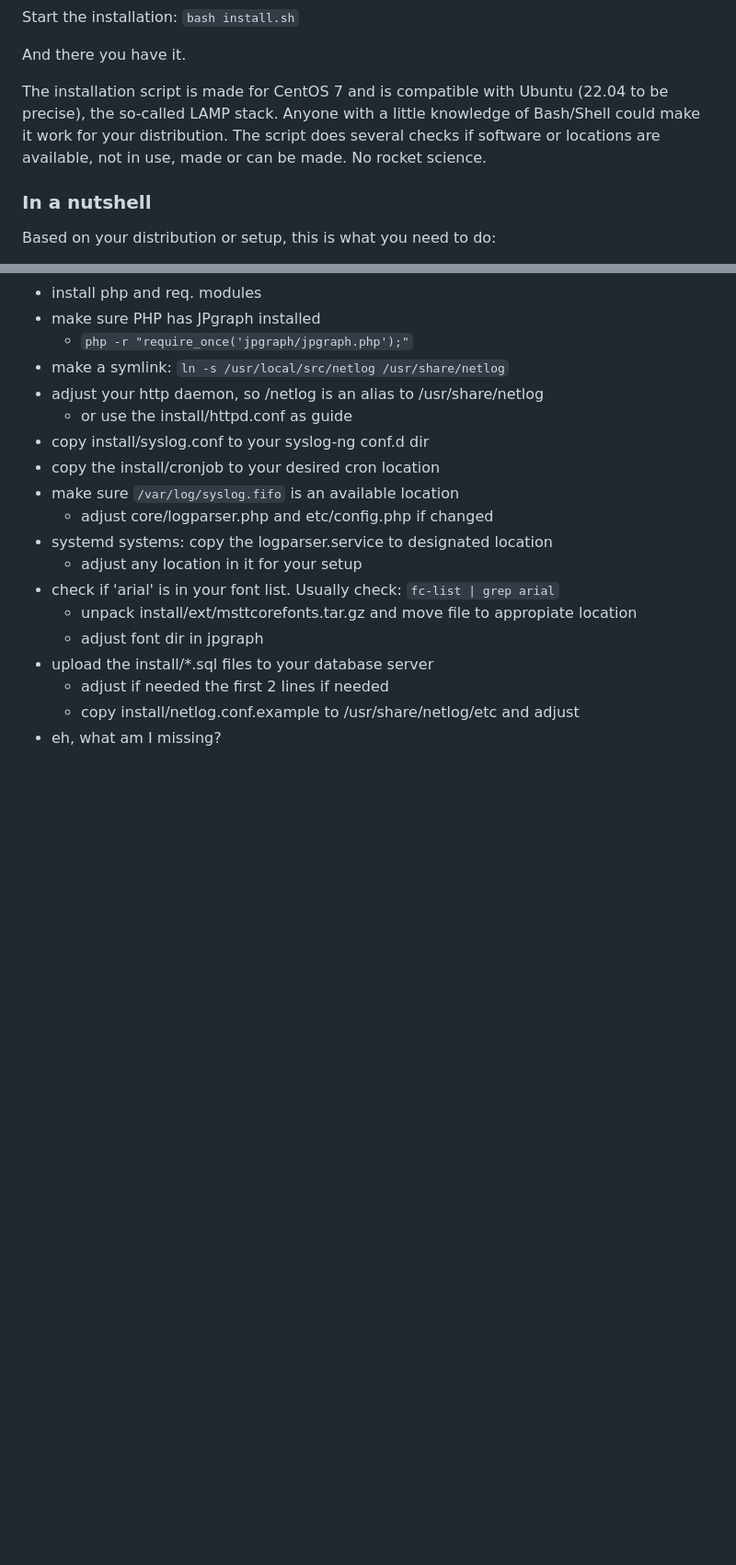
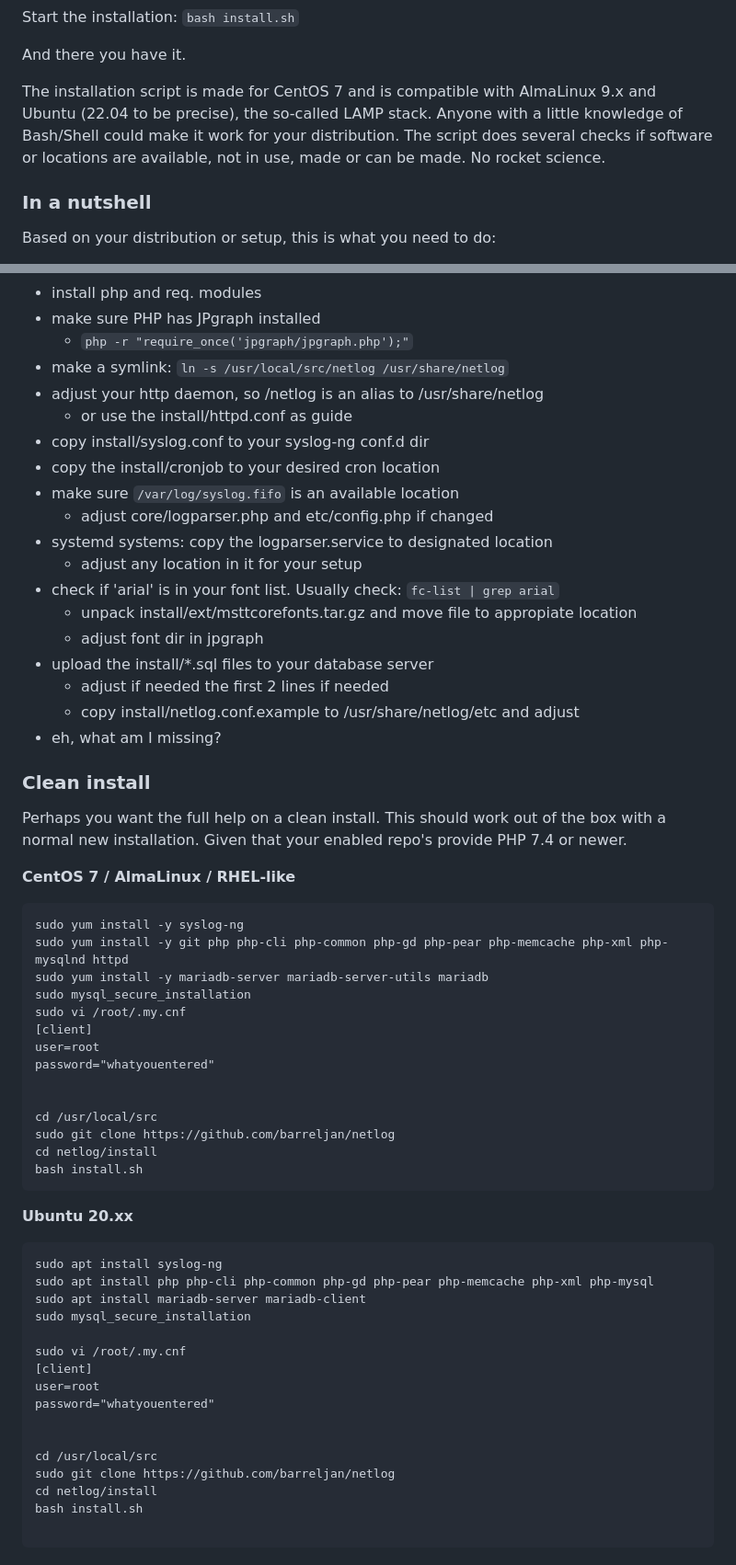
Before and after one commit to barreljan/netlog, a Markdown page: docs/installation.md, 2 parts joined by grey strips. Shown at 92% size. GitHub-like rendering; blank space fills up the shorter version.

Commit message:
Added some clean install instructions

````diff
--- a/docs/installation.md
+++ b/docs/installation.md
@@ -67,11 +67,11 @@
 
 And there you have it.
 
-The installation script is made for CentOS 7 and is compatible with Ubuntu
-(22.04 to be precise), the so-called LAMP stack. Anyone with a little
-knowledge of Bash/Shell could make it work for your distribution. The
-script does several checks if software or locations are available, not in
-use, made or can be made. No rocket science.
+The installation script is made for CentOS 7 and is compatible with
+AlmaLinux 9.x and Ubuntu (22.04 to be precise), the so-called LAMP stack.
+Anyone with a little knowledge of Bash/Shell could make it work for your
+distribution. The script does several checks if software or locations are
+available, not in use, made or can be made. No rocket science.
 
 ### In a nutshell
 
@@ -99,3 +99,51 @@ Based on your distribution or setup, this is what you need to do:
   - adjust if needed the first 2 lines if needed
   - copy install/netlog.conf.example to /usr/share/netlog/etc and adjust
 - eh, what am I missing?
+
+
+### Clean install
+
+Perhaps you want the full help on a clean install. This should work out of
+the box with a normal new installation. Given that your enabled repo's provide
+PHP 7.4 or newer.
+
+**CentOS 7 / AlmaLinux / RHEL-like**
+
+
+```sudo yum remove -y rsyslog
+sudo yum install -y syslog-ng
+sudo yum install -y git php php-cli php-common php-gd php-pear php-memcache php-xml php-mysqlnd httpd
+sudo yum install -y mariadb-server mariadb-server-utils mariadb
+sudo mysql_secure_installation
+sudo vi /root/.my.cnf
+[client]
+user=root
+password="whatyouentered"
+
+
+cd /usr/local/src
+sudo git clone https://github.com/barreljan/netlog
+cd netlog/install
+bash install.sh
+```
+
+**Ubuntu 20.xx**
+
+```sudo apt remove rsyslog
+sudo apt install syslog-ng
+sudo apt install php php-cli php-common php-gd php-pear php-memcache php-xml php-mysql
+sudo apt install mariadb-server mariadb-client
+sudo mysql_secure_installation
+
+sudo vi /root/.my.cnf
+[client]
+user=root
+password="whatyouentered"
+
+
+cd /usr/local/src
+sudo git clone https://github.com/barreljan/netlog
+cd netlog/install
+bash install.sh
+
+```
````
